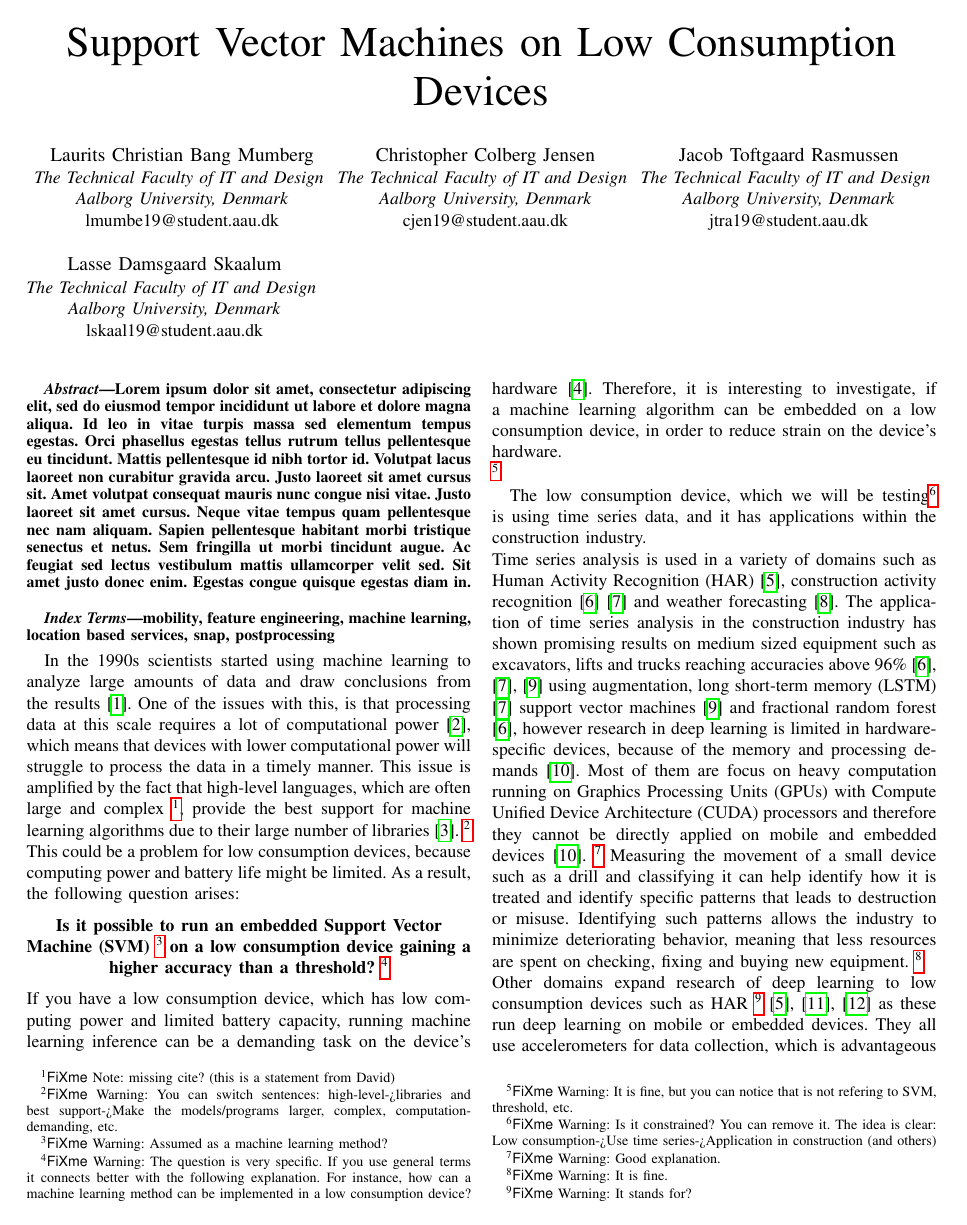
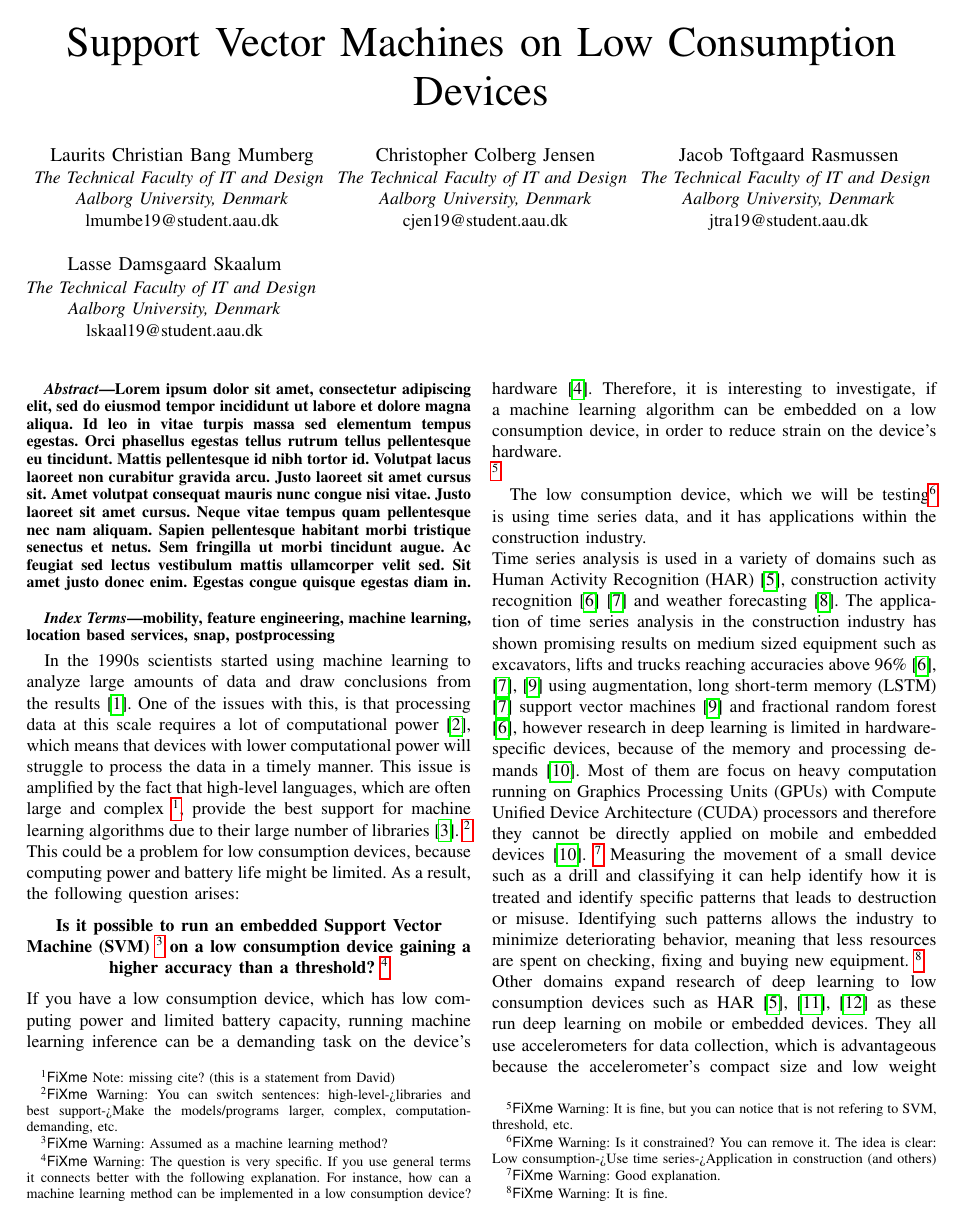
Before and after one commit to humleflue/p6, a LaTeX paper (paper/main.tex, which reads paper/Paper/1.Introduction/introduction.tex): page 1 of 3. Compiled offline with pdfLaTeX; a missing font is replaced by an installed copy or a similar font; a LaTeX package or settings file that is missing is left out.

Commit message:
Update introduction.tex

```diff
--- a/paper/Paper/1.Introduction/introduction.tex
+++ b/paper/Paper/1.Introduction/introduction.tex
@@ -19,6 +19,6 @@ The low consumption device, which we will be testing\fxwarning{Is it constrained
 Time series analysis is used in a variety of domains such as Human Activity Recognition (HAR) \cite{HumanActivityrecognitionAccelerometer}, construction activity recognition \cite{ConstructionRecognitionFractionalRandomForest}\cite{timeseriesDataAugmentationConstruction} and weather forecasting \cite{weatherForecastTimeSeries}.
 The application of time series analysis in the construction industry has shown promising results on medium sized equipment such as excavators, lifts and trucks reaching accuracies above 96\% \cite{timeseriesDataAugmentationConstruction, constructionRecognitionMobileSensors,ConstructionRecognitionFractionalRandomForest} using augmentation, long short-term memory (LSTM) \cite{timeseriesDataAugmentationConstruction} support vector machines \cite{constructionRecognitionMobileSensors} and fractional random forest \cite{ConstructionRecognitionFractionalRandomForest}, however research in deep learning is limited in hardware-specific devices, because of the memory and processing demands \cite{deepLearningLowConsumptionStateOfTheArt}. Most of them are focus on heavy computation running on Graphics Processing Units (GPUs) with Compute Unified Device Architecture (CUDA) processors and therefore they cannot be directly applied on mobile and embedded devices \cite{deepLearningLowConsumptionStateOfTheArt}. \fxwarning{Good explanation.}
 Measuring the movement of a small device such as a drill and classifying it can help identify how it is treated and identify specific patterns that leads to destruction or misuse. Identifying such patterns allows the industry to minimize deteriorating behavior, meaning that less resources are spent on checking, fixing and buying new equipment. \fxwarning{It is fine.}\\
-Other domains expand research of deep learning to low consumption devices such as HAR \fxwarning{It stands for?} \cite{HumanActivityrecognitionAccelerometer, HARsignalprocessing, hybridHARSVMCNN} as these run deep learning on mobile or embedded devices. They all use accelerometers for data collection, which is advantageous because the accelerometer's compact size and low weight make it easier to fit on smaller devices like mobile or embedded devices, and it produces basic data with few features to evaluate, reducing processing need. \fxwarning{Connect to the previous idea, time series data?}
+Other domains expand research of deep learning to low consumption devices such as HAR\cite{HumanActivityrecognitionAccelerometer, HARsignalprocessing, hybridHARSVMCNN} as these run deep learning on mobile or embedded devices. They all use accelerometers for data collection, which is advantageous because the accelerometer's compact size and low weight make it easier to fit on smaller devices like mobile or embedded devices, and it produces basic data with few features to evaluate, reducing processing need. \fxwarning{Connect to the previous idea, time series data?}
 
 As deep learning algorithms are often big and complex \fxnote{missing cite (this statement is from David)}, we will be taking a closer look at a simpler and more efficient algorithm \fxnote{missing cite (this statement is from David)}; a Support Vector Machine (SVM). This is chosen as we want a robust algorithm which runs fast and with low complexity. \fxwarning{It seems to conflict/repeat lines 3-6. Probably you can merge them and move it here.}
```
